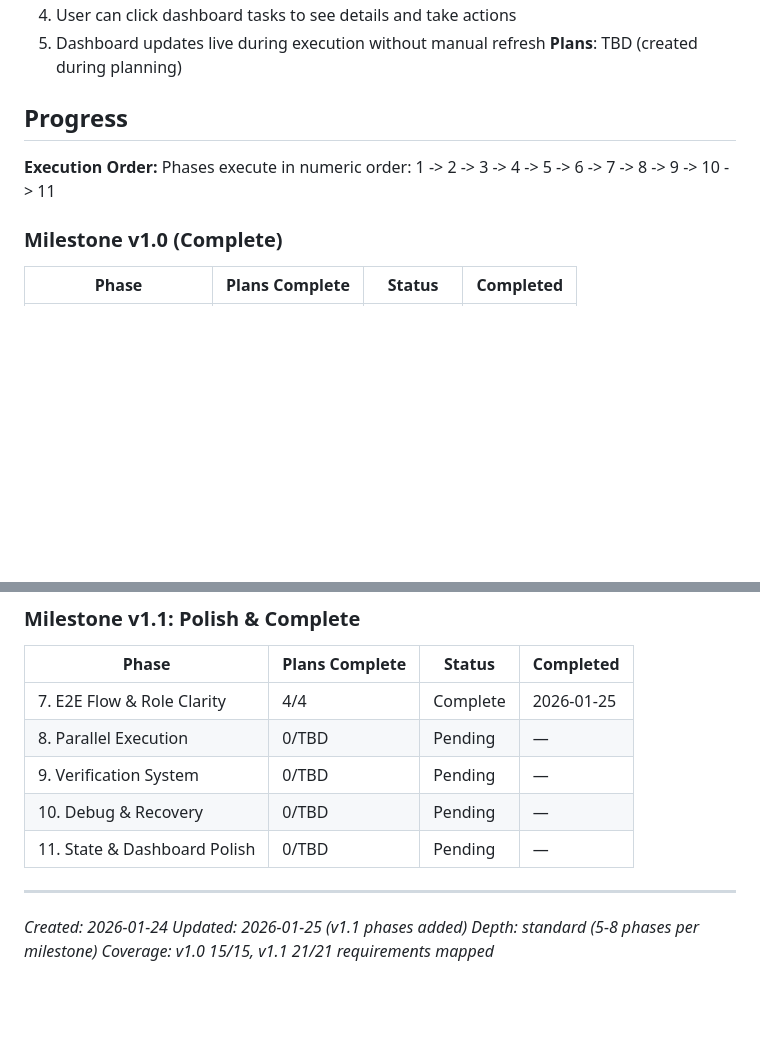
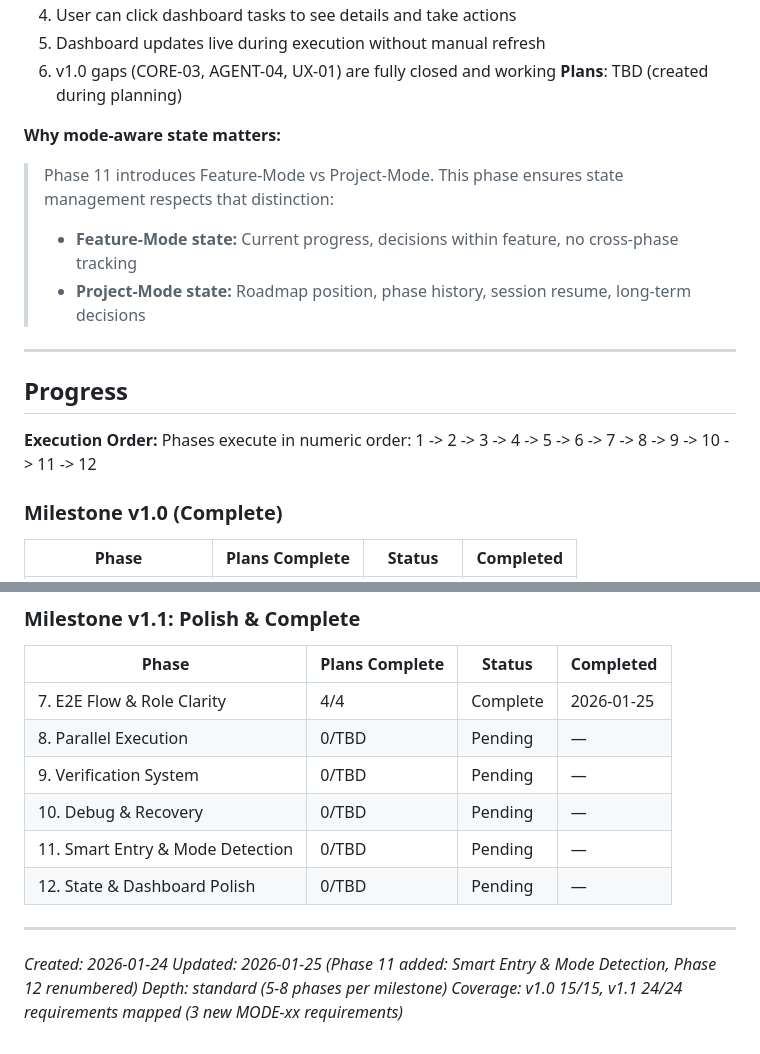
Before and after one commit to boldprojekte/arios-framework, a Markdown page: .planning/ROADMAP.md, 2 parts joined by grey strips. Drawn GitHub-style; blank space fills up the shorter version.

```diff
--- a/.planning/ROADMAP.md
+++ b/.planning/ROADMAP.md
@@ -199,11 +285,19 @@ Plans:
   4. User can click dashboard tasks to see details and take actions
   5. Dashboard updates live during execution without manual refresh
+  6. v1.0 gaps (CORE-03, AGENT-04, UX-01) are fully closed and working
 **Plans**: TBD (created during planning)
+
+**Why mode-aware state matters:**
+> Phase 11 introduces Feature-Mode vs Project-Mode. This phase ensures state management respects that distinction:
+> - **Feature-Mode state:** Current progress, decisions within feature, no cross-phase tracking
+> - **Project-Mode state:** Roadmap position, phase history, session resume, long-term decisions
+
+---
 
 ## Progress
 
 **Execution Order:**
-Phases execute in numeric order: 1 -> 2 -> 3 -> 4 -> 5 -> 6 -> 7 -> 8 -> 9 -> 10 -> 11
+Phases execute in numeric order: 1 -> 2 -> 3 -> 4 -> 5 -> 6 -> 7 -> 8 -> 9 -> 10 -> 11 -> 12
 
 ### Milestone v1.0 (Complete)
 
@@ -224,10 +318,11 @@ Phases execute in numeric order: 1 -> 2 -> 3 -> 4 -> 5 -> 6 -> 7 -> 8 -> 9 -> 10
 | 8. Parallel Execution | 0/TBD | Pending | — |
 | 9. Verification System | 0/TBD | Pending | — |
 | 10. Debug & Recovery | 0/TBD | Pending | — |
-| 11. State & Dashboard Polish | 0/TBD | Pending | — |
+| 11. Smart Entry & Mode Detection | 0/TBD | Pending | — |
+| 12. State & Dashboard Polish | 0/TBD | Pending | — |
 
 ---
 *Created: 2026-01-24*
-*Updated: 2026-01-25 (v1.1 phases added)*
+*Updated: 2026-01-25 (Phase 11 added: Smart Entry & Mode Detection, Phase 12 renumbered)*
 *Depth: standard (5-8 phases per milestone)*
-*Coverage: v1.0 15/15, v1.1 21/21 requirements mapped*
+*Coverage: v1.0 15/15, v1.1 24/24 requirements mapped (3 new MODE-xx requirements)*
```
Also changed, not shown: other parts of .planning/ROADMAP.md (+93 -7 lines), .planning/STATE.md (+9 -5 lines).
